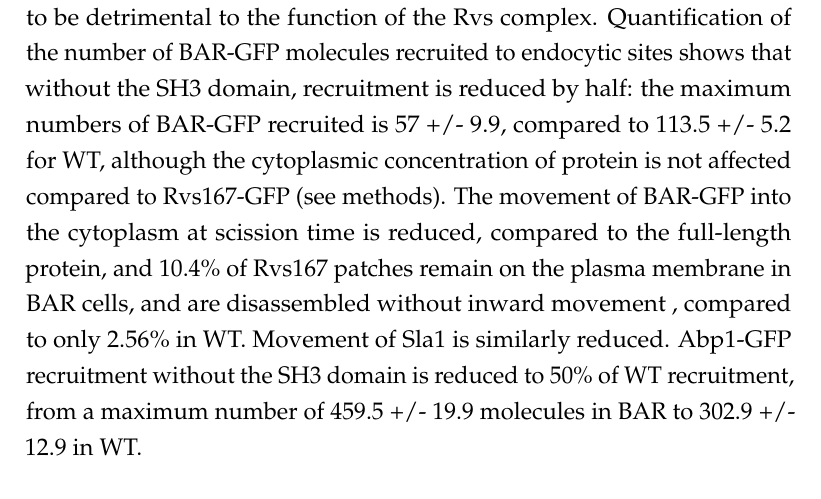
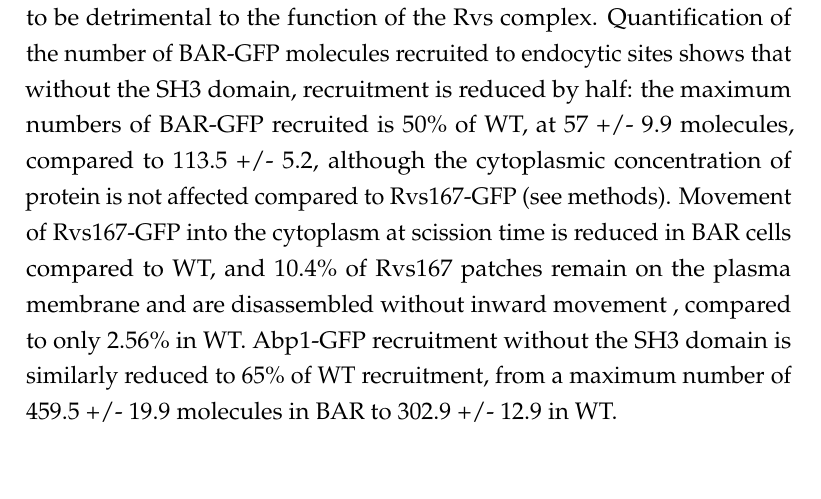
Before and after one commit to deepikaamenon/thesis_2021, a LaTeX thesis (main.tex, which reads Chapters/Results.tex): part of page 48 of 61, cut so that both start at the same text, the shorter picture padded with empty space. Compiled offline with pdfLaTeX.

Commit message:
txs auto checkin

```diff
--- a/Chapters/Results.tex
+++ b/Chapters/Results.tex
@@ -88,7 +88,7 @@ Since the Rvs167 SH3 domain plays a surprisingly large role in the function of R
 
 	\vspace{5mm}
 In order to probe the contribution of the Rvs167 SH3 domain to endocytosis, I studied membrane and scission dynamics by expressing Rvs167 without the SH3 domain. Sla1 moves inwards to a maximum of approximately 50nm instead of the 140nm found in WT invaginations. Shorter invaginations with a maximum length of 60nm have been observed in the case of Rvs167 deletion by CLEM 10, which is approximately the same length as those observed in the BAR cells: loss of the SH3 domain appears to be detrimental to the function of the Rvs complex.
-Quantification of the number of BAR-GFP molecules recruited to endocytic sites shows that without the SH3 domain, recruitment is reduced by half: the maximum numbers of BAR-GFP recruited is 57 +/- 9.9, compared to 113.5 +/- 5.2 for WT, although the cytoplasmic concentration of protein is not affected compared to Rvs167-GFP (see methods). The movement of BAR-GFP into the cytoplasm at scission time is reduced, compared to the full-length protein, and 10.4\% of Rvs167 patches remain on the plasma membrane in BAR cells, and are disassembled without inward movement , compared to only 2.56\% in WT. Movement of Sla1 is similarly reduced. Abp1-GFP recruitment without the SH3 domain is reduced to 50\% of WT recruitment, from a maximum number of 459.5 +/- 19.9 molecules in BAR to 302.9 +/- 12.9 in WT.
+Quantification of the number of BAR-GFP molecules recruited to endocytic sites shows that without the SH3 domain, recruitment is reduced by half: the maximum numbers of BAR-GFP recruited is 50\% of WT, at 57 +/- 9.9 molecules, compared to 113.5 +/- 5.2, although the cytoplasmic concentration of protein is not affected compared to Rvs167-GFP (see methods). Movement of Rvs167-GFP into the cytoplasm at scission time is reduced in BAR cells compared to WT, and 10.4\% of Rvs167 patches remain on the plasma membrane and are disassembled without inward movement , compared to only 2.56\% in WT.  Abp1-GFP recruitment without the SH3 domain is similarly reduced to 65\% of WT recruitment, from a maximum number of 459.5 +/- 19.9 molecules in BAR to 302.9 +/- 12.9 in WT.
 
 \begin{figure}
 	\centering
```
